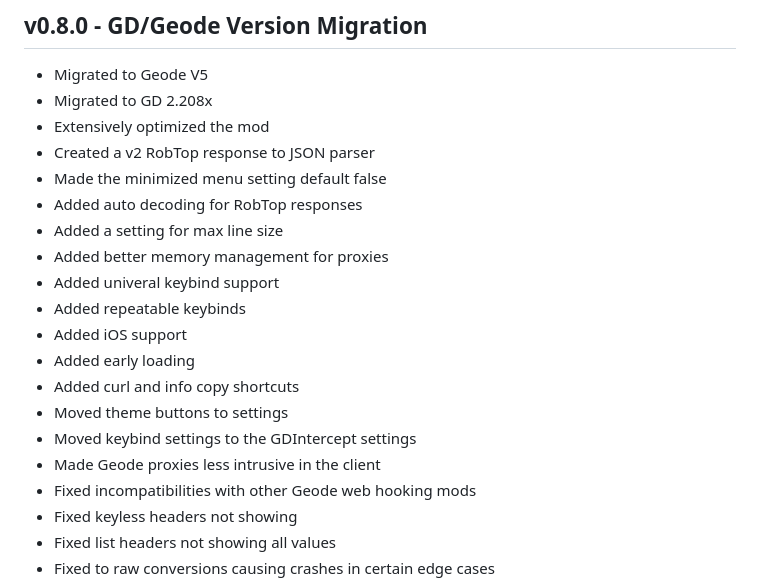
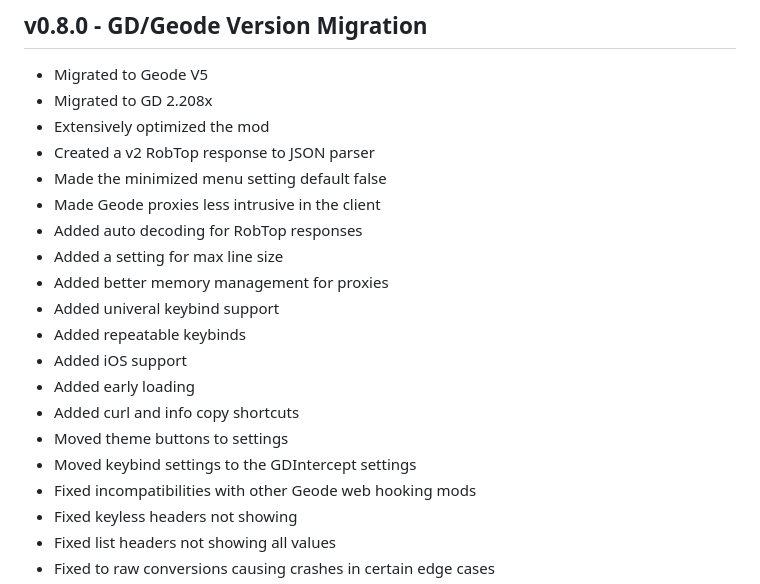
Before and after one commit to SMJSGaming/GDIntercept, a Markdown page: CHANGELOG.md, the part around the change. Drawn GitHub-style.

Commit message:
Categorized the changelog better

```diff
--- a/CHANGELOG.md
+++ b/CHANGELOG.md
@@ -7,6 +7,7 @@
 - Extensively optimized the mod
 - Created a v2 RobTop response to JSON parser
 - Made the minimized menu setting default false
+- Made Geode proxies less intrusive in the client
 - Added auto decoding for RobTop responses
 - Added a setting for max line size
 - Added better memory management for proxies
@@ -17,7 +18,6 @@
 - Added curl and info copy shortcuts
 - Moved theme buttons to settings
 - Moved keybind settings to the GDIntercept settings
-- Made Geode proxies less intrusive in the client
 - Fixed incompatibilities with other Geode web hooking mods
 - Fixed keyless headers not showing
 - Fixed list headers not showing all values
```
